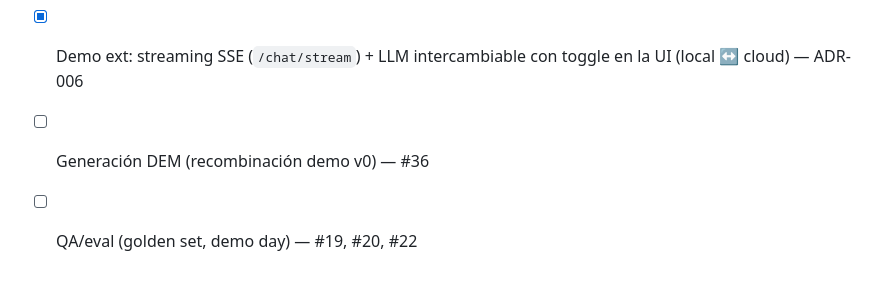
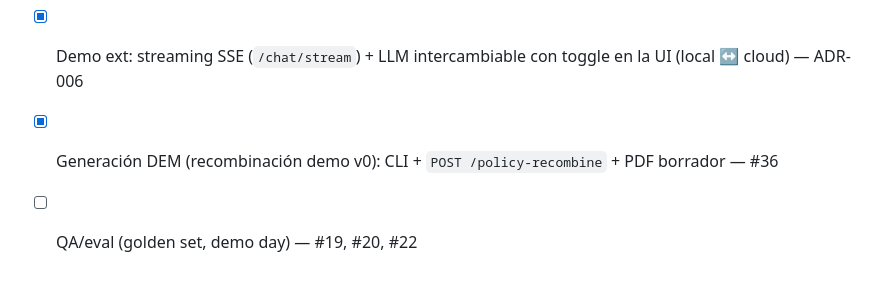
Before and after one commit to rodrigoasis87/insurance-chatbot, a Markdown page: README.md, the part around the change. GitHub-like rendering.

Commit message:
docs: flujo develop en CONTRIBUTING + estado real de MVP (README, ARCHITECTURE)

```diff
--- a/README.md
+++ b/README.md
@@ -200,5 +200,5 @@ La demo lo muestra en el **paso 6** de `demo_recorrido`.
 - [x] UI demo: Chainlit consumiendo el API por HTTP (no `query()` directo) — #18 · CONTRACTS §4
 - [x] Ops demo: `docker compose` único (Qdrant + Ollama + API + UI) — #21
 - [x] Demo ext: streaming SSE (`/chat/stream`) + LLM intercambiable con toggle en la UI (local ↔ cloud) — ADR-006
-- [ ] Generación DEM (recombinación demo v0) — #36
+- [x] Generación DEM (recombinación demo v0): CLI + `POST /policy-recombine` + PDF borrador — #36
 - [ ] QA/eval (golden set, demo day) — #19, #20, #22
```
Also changed, not shown: CONTRIBUTING.md (+38 -33 lines), docs/ARCHITECTURE.md (+6 -6 lines).
